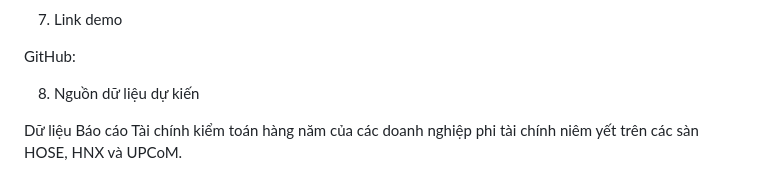
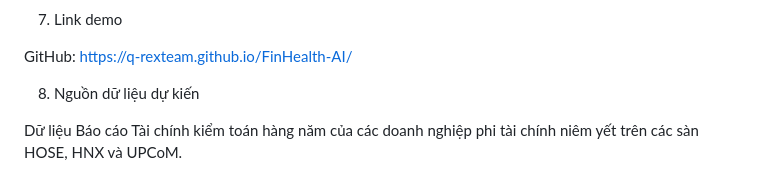
Before and after one commit to Q-RexTeam/FinHealth-AI, a Markdown page: README.md, the part around the change. GitHub-like rendering.

```diff
--- a/README.md
+++ b/README.md
@@ -55,7 +55,7 @@ Trợ lý AI & Báo cáo tự động: Trợ lý thông minh hỗ trợ hỏi đ
 
 7. Link demo
 
-GitHub:
+GitHub: https://q-rexteam.github.io/FinHealth-AI/
 
 8. Nguồn dữ liệu dự kiến
 
```
